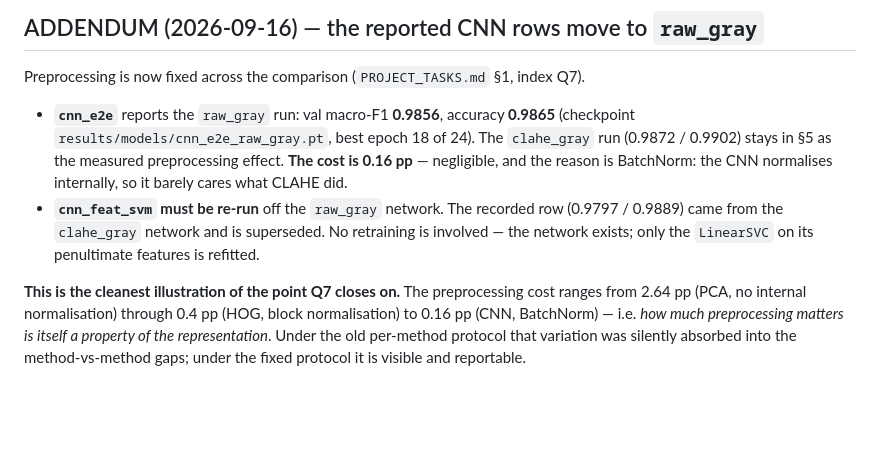
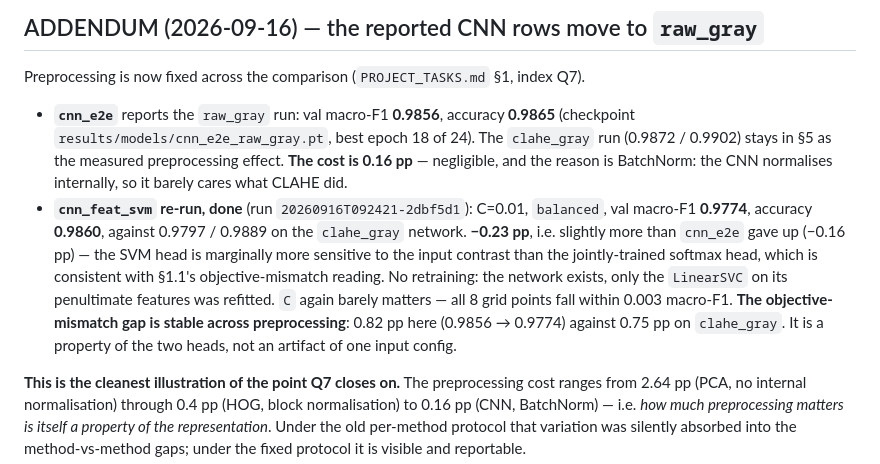
Before and after one commit to mikelandjelos/trafic-sign-classification, a Markdown page: docs/report-material/13-cnn.md, the part around the change. Rendered like a GitHub page; blank space fills up the shorter version.

```diff
--- a/docs/report-material/13-cnn.md
+++ b/docs/report-material/13-cnn.md
@@ -366,9 +366,16 @@ Preprocessing is now fixed across the comparison (`PROJECT_TASKS.md` §1, index
   run (0.9872 / 0.9902) stays in §5 as the measured preprocessing effect. **The cost is
   0.16 pp** — negligible, and the reason is BatchNorm: the CNN normalises internally, so it
   barely cares what CLAHE did.
-- **`cnn_feat_svm` must be re-run** off the `raw_gray` network. The recorded row (0.9797 /
-  0.9889) came from the `clahe_gray` network and is superseded. No retraining is involved —
-  the network exists; only the `LinearSVC` on its penultimate features is refitted.
+- **`cnn_feat_svm` re-run, done** (run `20260916T092421-2dbf5d1`): C=0.01, `balanced`, val
+  macro-F1 **0.9774**, accuracy **0.9860**, against 0.9797 / 0.9889 on the `clahe_gray`
+  network. **−0.23 pp**, i.e. slightly more than `cnn_e2e` gave up (−0.16 pp) — the SVM head
+  is marginally more sensitive to the input contrast than the jointly-trained softmax head,
+  which is consistent with §1.1's objective-mismatch reading. No retraining: the network
+  exists, only the `LinearSVC` on its penultimate features was refitted.
+  `C` again barely matters — all 8 grid points fall within 0.003 macro-F1.
+  **The objective-mismatch gap is stable across preprocessing**: 0.82 pp here
+  (0.9856 → 0.9774) against 0.75 pp on `clahe_gray`. It is a property of the two heads, not
+  an artifact of one input config.
 
 **This is the cleanest illustration of the point Q7 closes on.** The preprocessing cost ranges
 from 2.64 pp (PCA, no internal normalisation) through 0.4 pp (HOG, block normalisation) to
```
Also changed, not shown: docs/report-material/11-pca.md (+30 -0 lines).
